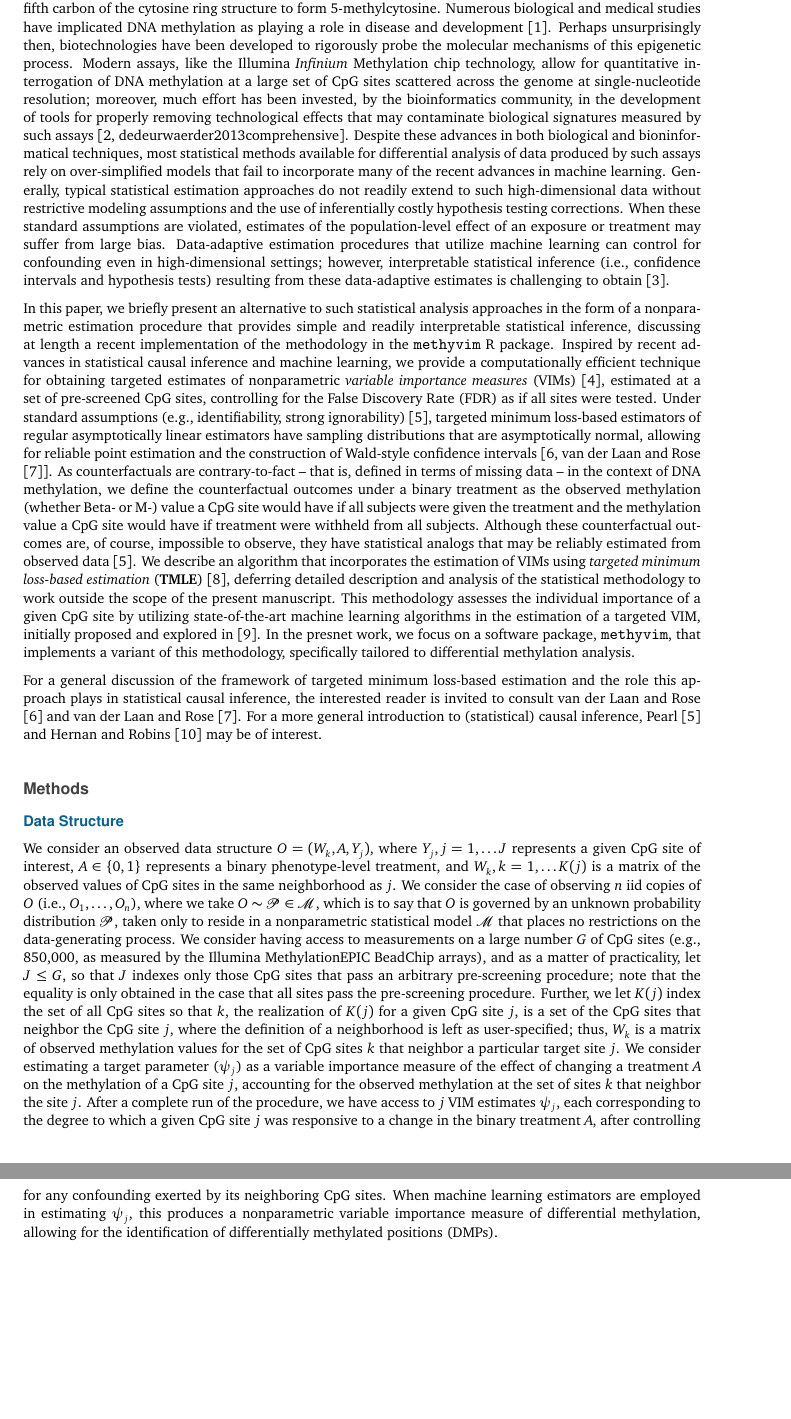
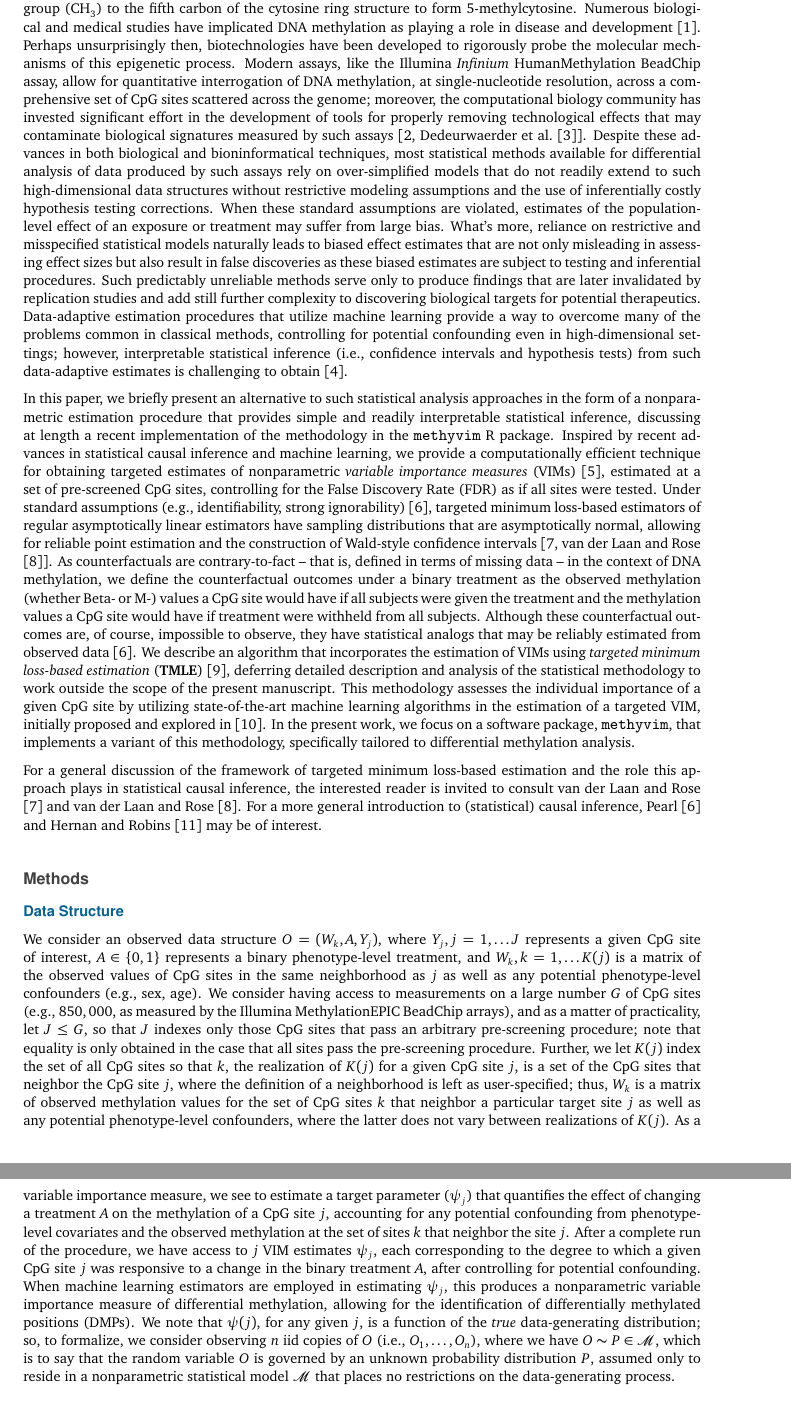
Before and after one commit to nhejazi/methyvim, a LaTeX paper (paper/paper_BiocF1000.tex): two parts of pages 2 and 3 of 12, joined at a grey line, cut so that both start at the same text, the shorter picture padded with empty space. Compiled offline with pdfLaTeX.

Commit message:
integrate RVP revisions/comments

```diff
--- a/paper/paper_BiocF1000.tex
+++ b/paper/paper_BiocF1000.tex
@@ -132,31 +132,38 @@ DNA methylation, differential methylation, epigenetics, causal inference, statis
 \section{Introduction}\label{introduction}}
 
 DNA methylation is a fundamental epigenetic process known to play an important
-role in the regulation of gene expression. DNA methylation occurs at CpG sites
-and involves the addition of a methyl group (\(\text{CH}_3\)) to the fifth carbon
-of the cytosine ring structure to form 5-methylcytosine. Numerous biological and
-medical studies have implicated DNA methylation as playing a role in disease and
-development \citep{robertson2005dna}. Perhaps unsurprisingly then, biotechnologies
-have been developed to rigorously probe the molecular mechanisms of this
-epigenetic process. Modern assays, like the Illumina \emph{Infinium} Methylation chip
-technology, allow for quantitative interrogation of DNA methylation at a large
-set of CpG sites scattered across the genome at single-nucleotide resolution;
-moreover, much effort has been invested, by the bioinformatics community, in the
+role in the regulation of gene expression. DNA methylation mostly commonly
+occurs at CpG sites and involves the addition of a methyl group (\(\text{CH}_3\))
+to the fifth carbon of the cytosine ring structure to form 5-methylcytosine.
+Numerous biological and medical studies have implicated DNA methylation as
+playing a role in disease and development \citep{robertson2005dna}. Perhaps
+unsurprisingly then, biotechnologies have been developed to rigorously probe the
+molecular mechanisms of this epigenetic process. Modern assays, like the
+Illumina \emph{Infinium} HumanMethylation BeadChip assay, allow for quantitative
+interrogation of DNA methylation, at single-nucleotide resolution, across a
+comprehensive set of CpG sites scattered across the genome; moreover, the
+computational biology community has invested significant effort in the
 development of tools for properly removing technological effects that may
 contaminate biological signatures measured by such assays
-\citep[dedeurwaerder2013comprehensive]{fortin2014functional}. Despite these
+\citep[\citet{dedeurwaerder2013comprehensive}]{fortin2014functional}. Despite these
 advances in both biological and bioninformatical techniques, most statistical
 methods available for differential analysis of data produced by such assays rely
-on over-simplified models that fail to incorporate many of the recent advances
-in machine learning. Generally, typical statistical estimation approaches do not
-readily extend to such high-dimensional data without restrictive modeling
-assumptions and the use of inferentially costly hypothesis testing corrections.
-When these standard assumptions are violated, estimates of the population-level
-effect of an exposure or treatment may suffer from large bias. Data-adaptive
-estimation procedures that utilize machine learning can control for confounding
-even in high-dimensional settings; however, interpretable statistical inference
-(i.e., confidence intervals and hypothesis tests) resulting from these
-data-adaptive estimates is challenging to obtain \citep{libbrecht2015machine}.
+on over-simplified models that do not readily extend to such high-dimensional
+data structures without restrictive modeling assumptions and the use of
+inferentially costly hypothesis testing corrections. When these standard
+assumptions are violated, estimates of the population-level effect of an
+exposure or treatment may suffer from large bias. What's more, reliance on
+restrictive and misspecified statistical models naturally leads to biased effect
+estimates that are not only misleading in assessing effect sizes but also result
+in false discoveries as these biased estimates are subject to testing and
+inferential procedures. Such predictably unreliable methods serve only to
+produce findings that are later invalidated by replication studies and add still
+further complexity to discovering biological targets for potential therapeutics.
+Data-adaptive estimation procedures that utilize machine learning provide a way
+to overcome many of the problems common in classical methods, controlling for
+potential confounding even in high-dimensional settings; however, interpretable
+statistical inference (i.e., confidence intervals and hypothesis tests) from
+such data-adaptive estimates is challenging to obtain \citep{libbrecht2015machine}.
 
 In this paper, we briefly present an alternative to such statistical analysis
 approaches in the form of a nonparametric estimation procedure that provides
@@ -174,8 +181,8 @@ point estimation and the construction of Wald-style confidence intervals
 \citep[\citet{vdl2018targeted}]{vdl2011targeted}. As counterfactuals are contrary-to-fact --
 that is, defined in terms of missing data -- in the context of DNA methylation,
 we define the counterfactual outcomes under a binary treatment as the observed
-methylation (whether Beta- or M-) value a CpG site would have if all subjects
-were given the treatment and the methylation value a CpG site would have if
+methylation (whether Beta- or M-) values a CpG site would have if all subjects
+were given the treatment and the methylation values a CpG site would have if
 treatment were withheld from all subjects. Although these counterfactual
 outcomes are, of course, impossible to observe, they have statistical analogs
 that may be reliably estimated from observed data \citep{pearl2009causality}. We
@@ -185,7 +192,7 @@ description and analysis of the statistical methodology to work outside the
 scope of the present manuscript. This methodology assesses the individual
 importance of a given CpG site by utilizing state-of-the-art machine learning
 algorithms in the estimation of a targeted VIM, initially proposed and explored
-in \citep{tuglus2008targeted}. In the presnet work, we focus on a software package,
+in \citep{tuglus2008targeted}. In the present work, we focus on a software package,
 \texttt{methyvim}, that implements a variant of this methodology, specifically tailored
 to differential methylation analysis.
 
@@ -203,31 +210,36 @@ For a more general introduction to (statistical) causal inference,
 
 We consider an observed data structure \(O = (W_k, A, Y_j)\), where \(Y_j, j = 1, \ldots J\) represents a given CpG site of interest, \(A \in \{0, 1\}\) represents a
 binary phenotype-level treatment, and \(W_k, k = 1, \ldots K(j)\) is a matrix of
-the observed values of CpG sites in the same neighborhood as \(j\). We consider
-the case of observing \(n\) iid copies of \(O\) (i.e., \(O_1, \ldots, O_n\)), where we
-take \(O \sim \mathcal{P} \in \mathcal{M}\), which is to say that \(O\) is governed
-by an unknown probability distribution \(\mathcal{P}\), taken only to reside in a
-nonparametric statistical model \(\mathcal{M}\) that places no restrictions on the
-data-generating process. We consider having access to measurements on a large
-number \(G\) of CpG sites (e.g., 850,000, as measured by the Illumina
-MethylationEPIC BeadChip arrays), and as a matter of practicality, let \(J \leq G\), so that \(J\) indexes only those CpG sites that pass an arbitrary
-pre-screening procedure; note that the equality is only obtained in the case
-that all sites pass the pre-screening procedure. Further, we let \(K(j)\) index
-the set of all CpG sites so that \(k\), the realization of \(K(j)\) for a given CpG
-site \(j\), is a set of the CpG sites that neighbor the CpG site \(j\), where the
-definition of a neighborhood is left as user-specified; thus, \(W_k\) is a matrix
-of observed methylation values for the set of CpG sites \(k\) that neighbor a
-particular target site \(j\). We consider estimating a target parameter (\(\psi_j\))
-as a variable importance measure of the effect of changing a treatment \(A\) on
-the methylation of a CpG site \(j\), accounting for the observed methylation at
-the set of sites \(k\) that neighbor the site \(j\). After a complete run of the
-procedure, we have access to \(j\) VIM estimates \(\psi_j\), each corresponding to
-the degree to which a given CpG site \(j\) was responsive to a change in the
-binary treatment \(A\), after controlling for any confounding exerted by its
-neighboring CpG sites. When machine learning estimators are employed in
+the observed values of CpG sites in the same neighborhood as \(j\) as well as any
+potential phenotype-level confounders (e.g., sex, age). We consider having
+access to measurements on a large number \(G\) of CpG sites (e.g., \(850,000\), as
+measured by the Illumina MethylationEPIC BeadChip arrays), and as a matter of
+practicality, let \(J \leq G\), so that \(J\) indexes only those CpG sites that pass
+an arbitrary pre-screening procedure; note that equality is only obtained in the
+case that all sites pass the pre-screening procedure. Further, we let \(K(j)\)
+index the set of all CpG sites so that \(k\), the realization of \(K(j)\) for a
+given CpG site \(j\), is a set of the CpG sites that neighbor the CpG site \(j\),
+where the definition of a neighborhood is left as user-specified; thus, \(W_k\) is
+a matrix of observed methylation values for the set of CpG sites \(k\) that
+neighbor a particular target site \(j\) as well as any potential phenotype-level
+confounders, where the latter does not vary between realizations of \(K(j)\). As
+a variable importance measure, we see to estimate a target parameter (\(\psi_j\))
+that quantifies the effect of changing a treatment \(A\) on the methylation of a
+CpG site \(j\), accounting for any potential confounding from phenotype-level
+covariates and the observed methylation at the set of sites \(k\) that neighbor
+the site \(j\). After a complete run of the procedure, we have access to \(j\) VIM
+estimates \(\psi_j\), each corresponding to the degree to which a given CpG site
+\(j\) was responsive to a change in the binary treatment \(A\), after controlling
+for potential confounding. When machine learning estimators are employed in
 estimating \(\psi_j\), this produces a nonparametric variable importance measure
 of differential methylation, allowing for the identification of differentially
-methylated positions (DMPs).
+methylated positions (DMPs). We note that \(\psi(j)\), for any given \(j\), is a
+function of the \emph{true} data-generating distribution; so, to formalize, we
+consider observing \(n\) iid copies of \(O\) (i.e., \(O_1, \ldots, O_n\)), where we
+have \(O \sim P \in \mathcal{M}\), which is to say that the random variable \(O\) is
+governed by an unknown probability distribution \(P\), assumed only to reside in a
+nonparametric statistical model \(\mathcal{M}\) that places no restrictions on the
+data-generating process.
 
 \hypertarget{implementation}{%
 \subsection{Implementation}\label{implementation}}
@@ -338,3 +350,2 @@ in the following software packages:
   nonparametric evaluation of the impact of methylation at the target site.
 \item
-  \texttt{txshift} - Variable importance using a causal parameter defined as the
```
Also changed, not shown: paper/paper_BiocF1000.pdf, paper/paper_BiocF1000_files/figure-latex/methyvim-heatmap-1.pdf, paper/paper_BiocF1000_files/figure-latex/methyvim-pvals-fdr-1.pdf, paper/paper_BiocF1000_files/figure-latex/methyvim-pvals-raw-1.pdf, paper/paper_BiocF1000_files/figure-latex/methyvim-volcano-1.pdf, paper/paper_BiocF1000.tex (50 more changed lines), 1 other file.
